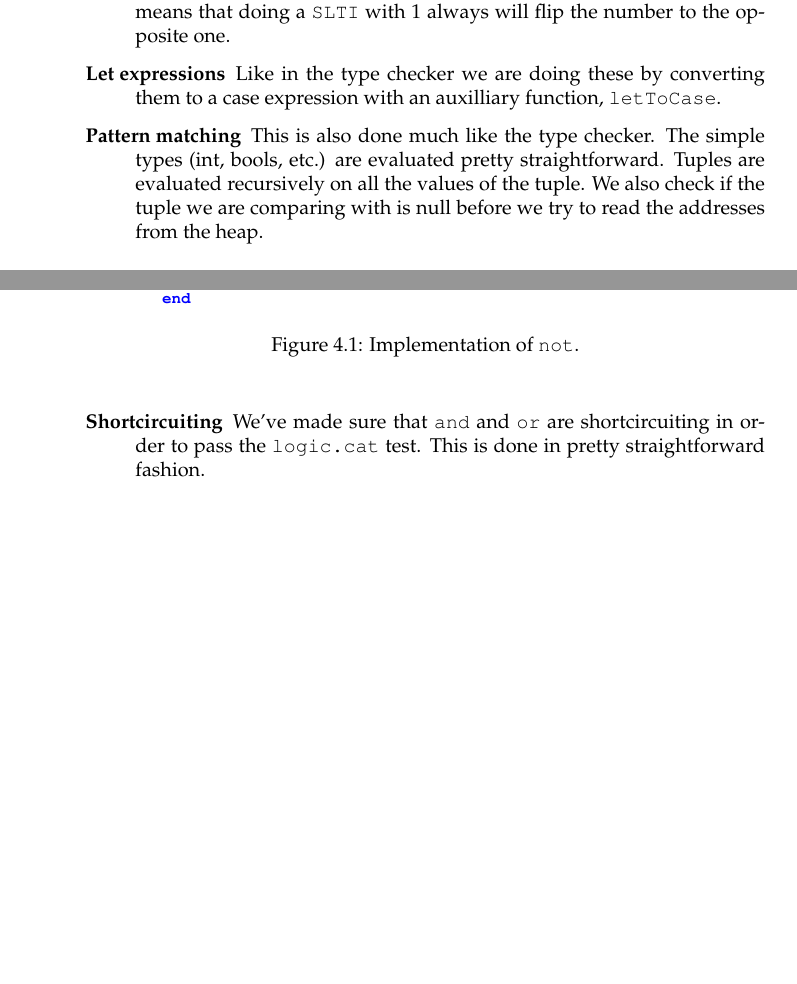
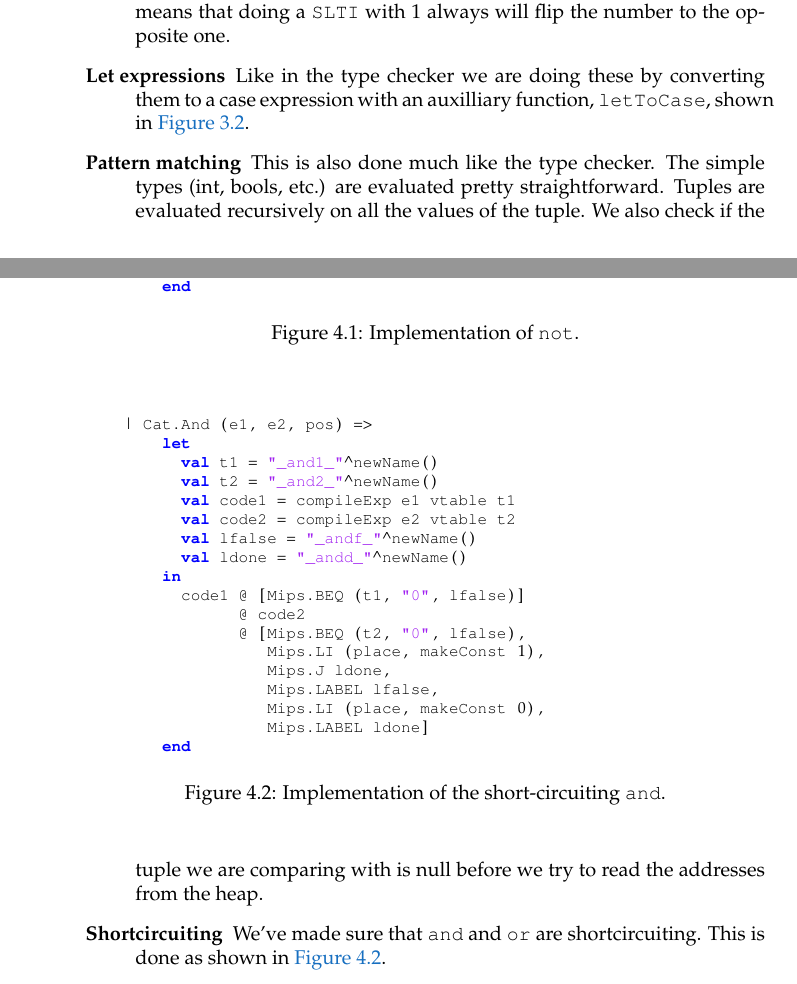
Before and after one commit to Eckankar/G-opgave, a LaTeX thesis (G/rapport/root.tex, which reads G/rapport/compiler.tex): two parts of pages 7 and 8 of 13, joined at a grey line, cut so that both start at the same text, the shorter picture padded with empty space. Compiled offline with pdfLaTeX.

Commit message:
stuff on compiler.tex

```diff
--- a/G/rapport/compiler.tex
+++ b/G/rapport/compiler.tex
@@ -43,7 +43,7 @@ Following are some other design choices we have made:
 
 \item [Let expressions] Like in the type checker we are doing these by
         converting them to a case expression with an auxilliary function,
-        \mono{letToCase}.
+        \mono{letToCase}, shown in \autoref{fig:type:lettocase}.
 
 \item [Pattern matching] This is also done much like the type checker. The
         simple types (int, bools, etc.) are evaluated pretty straightforward.
@@ -52,8 +52,7 @@ Following are some other design choices we have made:
         read the addresses from the heap.
 
 \item [Shortcircuiting] We've made sure that \texttt{and} and \texttt{or} are
-        shortcircuiting in order to pass the \texttt{logic.cat} test. This is
-        done in pretty straightforward fashion.
+        shortcircuiting. This is done as shown in \autoref{fig:compiler:and}.
 \end{description}
 
 \begin{figure}
@@ -70,6 +69,31 @@ Following are some other design choices we have made:
     \caption{Implementation of \texttt{not}.}
     \label{fig:compiler:not}
 \end{figure}
+\begin{figure}
+    \centering
+    \begin{lstlisting}
+    | Cat.And (e1, e2, pos) =>
+        let
+          val t1 = "_and1_"^newName()
+          val t2 = "_and2_"^newName()
+          val code1 = compileExp e1 vtable t1
+          val code2 = compileExp e2 vtable t2
+          val lfalse = "_andf_"^newName()
+          val ldone = "_andd_"^newName()
+        in
+          code1 @ [Mips.BEQ (t1, "0", lfalse)]
+                @ code2
+                @ [Mips.BEQ (t2, "0", lfalse),
+                   Mips.LI (place, makeConst 1),
+                   Mips.J ldone,
+                   Mips.LABEL lfalse,
+                   Mips.LI (place, makeConst 0),
+                   Mips.LABEL ldone]
+        end
+    \end{lstlisting}
+    \caption{Implementation of the short-circuiting \texttt{and}.}
+    \label{fig:compiler:and}
+\end{figure}
 
 % Stuff goes here. Guess we should include code pieces like in the type
 % checker. Should probably talk about register allocation as well and our
```
